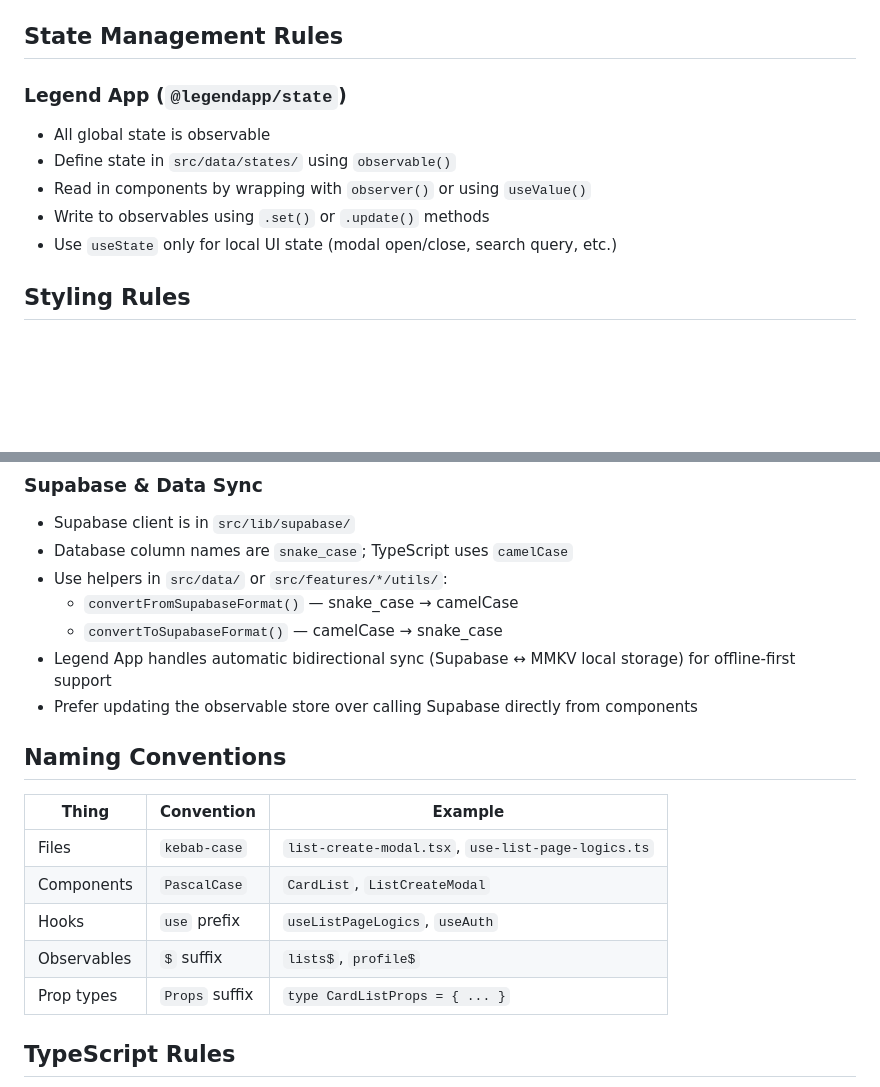
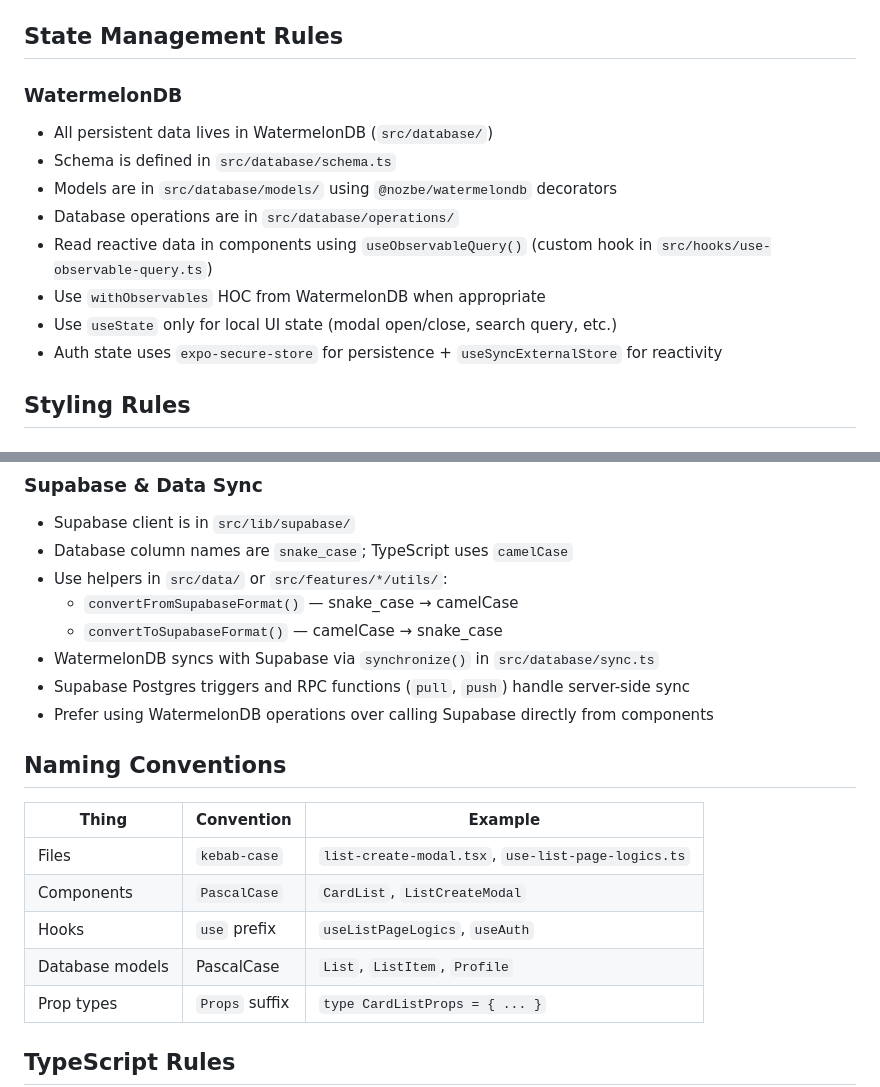
Before and after one commit to karllasouzza/PowerLists, a Markdown page: __docs__/RULES.md, 2 parts joined by grey strips. GitHub-like rendering; blank space fills up the shorter version.

Commit message:
docs(skills): update new-screen-builder skill for WatermelonDB integration
- Replace Legend App state with WatermelonDB and related patterns
- Change optimized list usage to allow FlatList alongside LegendList
- Update data structure instructions to include WatermelonDB models and operations
- Modify business logic hook to use useObservableQuery for reactive WatermelonDB data
- Remove observer() HOC usage in screen components, use standard React hooks instead
- Redirect mutations to WatermelonDB database operations instead of src/data/actions
- Emphasize automatic sync via src/database/sync.ts for offline-first functionality
- Revise verification checklist to reflect WatermelonDB usage and patterns
- Update references from Supabase integration to WatermelonDB integration patterns
- Add detailed WatermelonDB state management rules and architecture in RULES.md
- Replace Legend App observable patterns with WatermelonDB reactive query patterns
- Adjust styling and offline-first support rules to WatermelonDB and Supabase sync
- Clarify naming conventions to distinguish database models from observables

```diff
--- a/__docs__/RULES.md
+++ b/__docs__/RULES.md
@@ -41,12 +41,15 @@ This document outlines the core development rules and conventions for the PowerL
 
 ## State Management Rules
 
-### Legend App (`@legendapp/state`)
-- All global state is observable
-- Define state in `src/data/states/` using `observable()`
-- Read in components by wrapping with `observer()` or using `useValue()`
-- Write to observables using `.set()` or `.update()` methods
+### WatermelonDB
+- All persistent data lives in WatermelonDB (`src/database/`)
+- Schema is defined in `src/database/schema.ts`
+- Models are in `src/database/models/` using `@nozbe/watermelondb` decorators
+- Database operations are in `src/database/operations/`
+- Read reactive data in components using `useObservableQuery()` (custom hook in `src/hooks/use-observable-query.ts`)
+- Use `withObservables` HOC from WatermelonDB when appropriate
 - Use `useState` only for local UI state (modal open/close, search query, etc.)
+- Auth state uses `expo-secure-store` for persistence + `useSyncExternalStore` for reactivity
 
 ## Styling Rules
 
@@ -73,8 +76,9 @@ This document outlines the core development rules and conventions for the PowerL
 - Use helpers in `src/data/` or `src/features/*/utils/`:
   - `convertFromSupabaseFormat()` — snake_case → camelCase
   - `convertToSupabaseFormat()` — camelCase → snake_case
-- Legend App handles automatic bidirectional sync (Supabase ↔ MMKV local storage) for offline-first support
-- Prefer updating the observable store over calling Supabase directly from components
+- WatermelonDB syncs with Supabase via `synchronize()` in `src/database/sync.ts`
+- Supabase Postgres triggers and RPC functions (`pull`, `push`) handle server-side sync
+- Prefer using WatermelonDB operations over calling Supabase directly from components
 
 ## Naming Conventions
 
@@ -83,7 +87,7 @@ This document outlines the core development rules and conventions for the PowerL
 | Files | `kebab-case` | `list-create-modal.tsx`, `use-list-page-logics.ts` |
 | Components | `PascalCase` | `CardList`, `ListCreateModal` |
 | Hooks | `use` prefix | `useListPageLogics`, `useAuth` |
-| Observables | `$` suffix | `lists$`, `profile$` |
+| Database models | PascalCase | `List`, `ListItem`, `Profile` |
 | Prop types | `Props` suffix | `type CardListProps = { ... }` |
 
 ## TypeScript Rules
```
Also changed, not shown: 1 other file.
